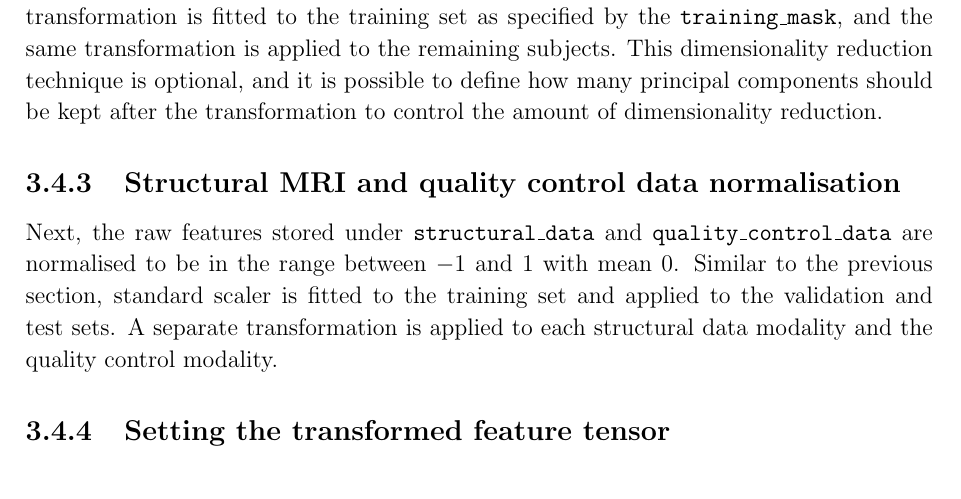
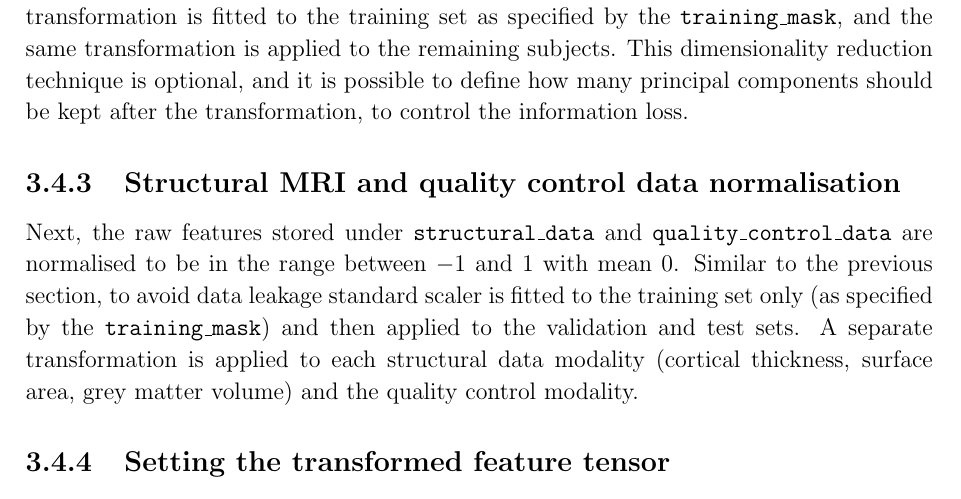
Before and after one commit to kamilest/cst-ii-dissertation, a LaTeX thesis (dissertation/dissertation.tex, which reads dissertation/chapters/implementation.tex): part of page 23 of 37, cut so that both start at the same text. Compiled offline with pdfLaTeX.

Commit message:
Data normalisation

```diff
--- a/dissertation/chapters/implementation.tex
+++ b/dissertation/chapters/implementation.tex
@@ -180,10 +180,10 @@ The first operation for preparing the population graph for training involves set
 Following the brain age estimation method (Section~\ref{brain-age-estimation}), the masks are intersected with the \texttt{brain\_health\_mask}. Similarly to the reasoning behind the brain health masks, the three training masks are used to determine which nodes should be used to compute the loss function during various stages of training. For example, the model parameters are only updated based on the loss function for the subjects filtered with the \texttt{training\_mask}, and validation loss is computed only for the subjects filtered with the \texttt{validation\_mask}.
 
 \subsection{Functional connectivity matrix dimensionality reduction}
-The flattened functional connectivity matrix results in over 75,000 features per patient. Since the population graph cannot be split into parts and during training must be kept entirely in memory, along with all model parameters, this quickly runs into memory issues when the entire dataset is used. To mitigate this issue, some techniques may be applied to reduce the dimensionality of functional data. This project uses principal component analysis (PCA) as the dimensionality reduction technique of choice as it is one the simplest to implement. When the functional data is used to construct the population graph, PCA transformation is fitted to the training set as specified by the \texttt{training\_mask}, and the same transformation is applied to the remaining subjects. This dimensionality reduction technique is optional, and it is possible to define how many principal components should be kept after the transformation to control the amount of dimensionality reduction.
+The flattened functional connectivity matrix results in over 75,000 features per patient. Since the population graph cannot be split into parts and during training must be kept entirely in memory, along with all model parameters, this quickly runs into memory issues when the entire dataset is used. To mitigate this issue, some techniques may be applied to reduce the dimensionality of functional data. This project uses principal component analysis (PCA) as the dimensionality reduction technique of choice as it is one the simplest to implement. When the functional data is used to construct the population graph, PCA transformation is fitted to the training set as specified by the \texttt{training\_mask}, and the same transformation is applied to the remaining subjects. This dimensionality reduction technique is optional, and it is possible to define how many principal components should be kept after the transformation, to control the information loss.
 
 \subsection{Structural MRI and quality control data normalisation}
-Next, the raw features stored under \texttt{structural\_data} and \texttt{quality\_control\_data} are normalised to be in the range between $-1$ and $1$ with mean 0. Similar to the previous section, standard scaler is fitted to the training set and applied to the validation and test sets. A separate transformation is applied to each structural data modality and the quality control modality.
+Next, the raw features stored under \texttt{structural\_data} and \texttt{quality\_control\_data} are normalised to be in the range between $-1$ and $1$ with mean 0. Similar to the previous section, to avoid data leakage standard scaler is fitted to the training set only (as specified by the \texttt{training\_mask}) and then applied to the validation and test sets. A separate transformation is applied to each structural data modality (cortical thickness, surface area, grey matter volume) and the quality control modality.
 
 \subsection{Setting the transformed feature tensor}
 The transformed functional, structural and quality control modalities are concatenated together into a single tensor, which is assigned to \texttt{x} in the population graph data structure (Table~\ref{table:population-graph}). This makes it a prepared graph for training.
```
